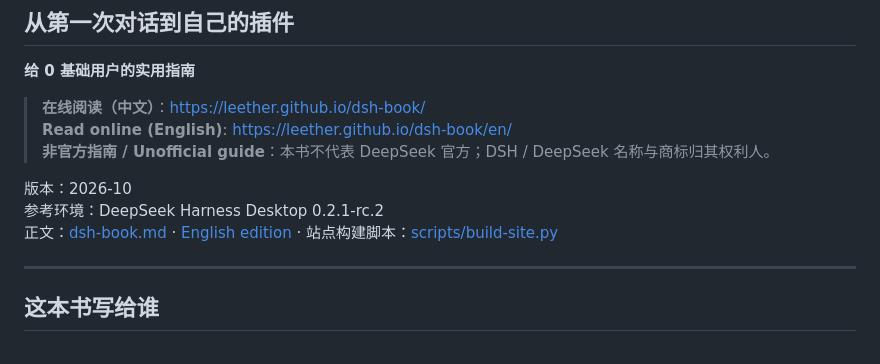
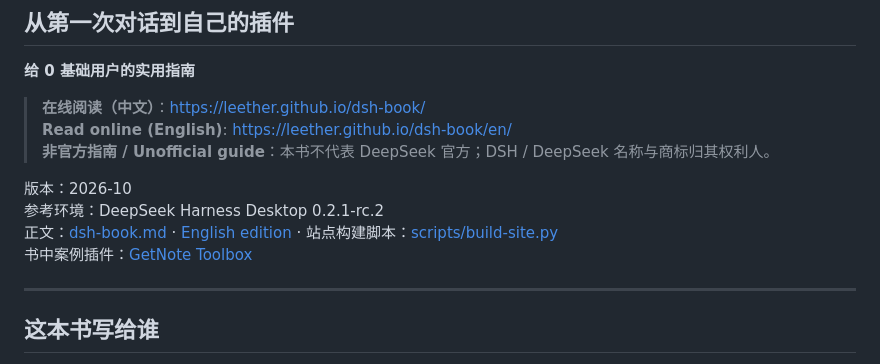
Before and after one commit to leether/dsh-book, a Markdown page: README.zh.md, the part around the change. GitHub-like rendering.

Commit message:
docs: link the public GetNote plugin

```diff
--- a/README.zh.md
+++ b/README.zh.md
@@ -13,6 +13,7 @@
 版本：2026-10
 参考环境：DeepSeek Harness Desktop 0.2.1-rc.2
 正文：[dsh-book.md](dsh-book.md) · [English edition](en/dsh-book.md) · 站点构建脚本：[scripts/build-site.py](scripts/build-site.py)
+书中案例插件：[GetNote Toolbox](https://github.com/leether/getnote-toolbox)
 
 ---
 
```
Also changed, not shown: README.md (+1 -0 lines).
